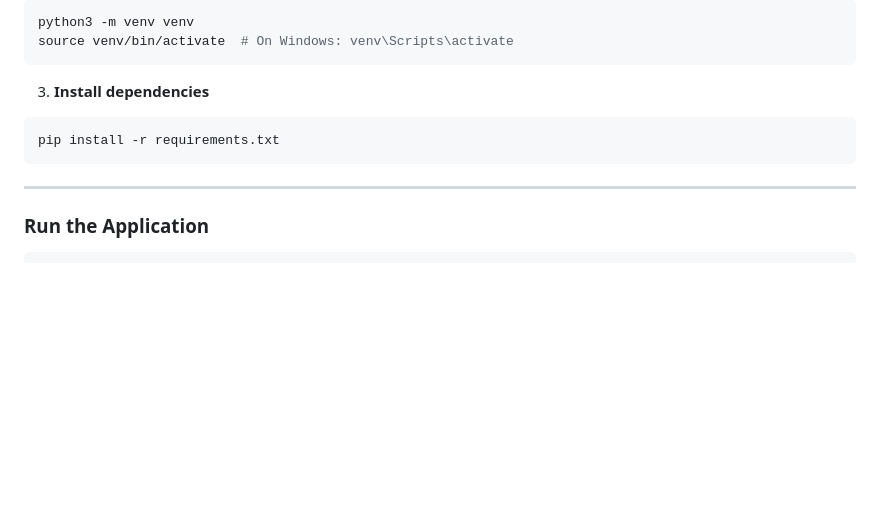
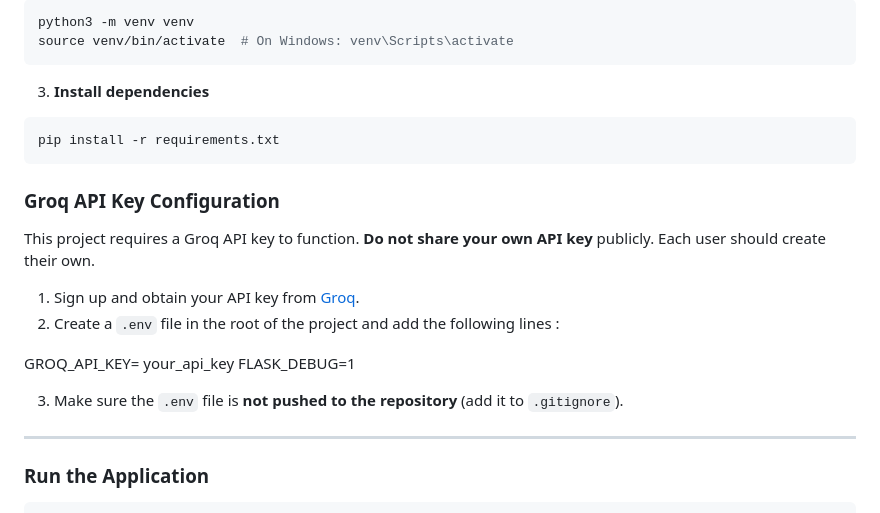
Before and after one commit to mathfrancois/UI_medical, a Markdown page: README.md, the part around the change. Rendered like a GitHub page; blank space fills up the shorter version.

Commit message:
README modified to explain the groq api key

````diff
--- a/README.md
+++ b/README.md
@@ -70,6 +70,18 @@ source venv/bin/activate  # On Windows: venv\Scripts\activate
 pip install -r requirements.txt
 ```
 
+### Groq API Key Configuration
+
+This project requires a Groq API key to function. **Do not share your own API key** publicly. Each user should create their own.
+
+1. Sign up and obtain your API key from [Groq](https://console.groq.com/keys).
+2. Create a `.env` file in the root of the project and add the following lines :
+
+GROQ_API_KEY= your_api_key
+FLASK_DEBUG=1
+
+3. Make sure the `.env` file is **not pushed to the repository** (add it to `.gitignore`).
+
 ---
 
 ### Run the Application
````
